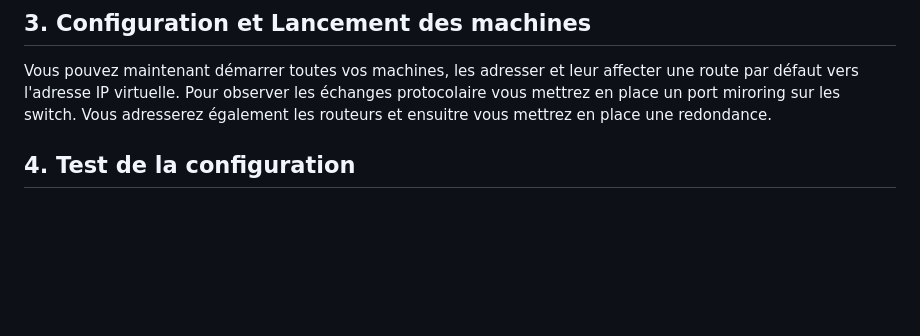
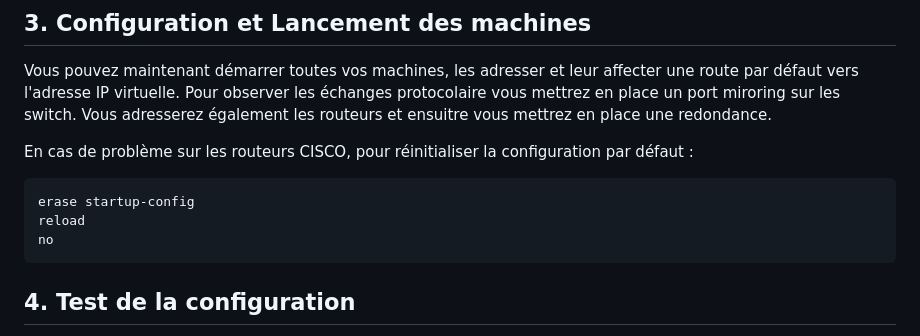
Before and after one commit to elochin/elochin.github.io, a Markdown page: Networking/NetworkSafety/TP_VRRP.md, the part around the change. Rendered like a GitHub page; blank space fills up the shorter version.

````diff
--- a/Networking/NetworkSafety/TP_VRRP.md
+++ b/Networking/NetworkSafety/TP_VRRP.md
@@ -45,6 +45,12 @@ Vous pouvez maintenant démarrer toutes vos machines, les adresser et leur affec
 Pour observer les échanges protocolaire vous mettrez en place un port miroring sur les switch.
 Vous adresserez également les routeurs et ensuitre vous mettrez en place une redondance.
 
+En cas de problème sur les routeurs CISCO, pour réinitialiser la configuration par défaut :
+```
+erase startup-config
+reload
+no
+```
 
 ## 4.  Test de la configuration
 
````
